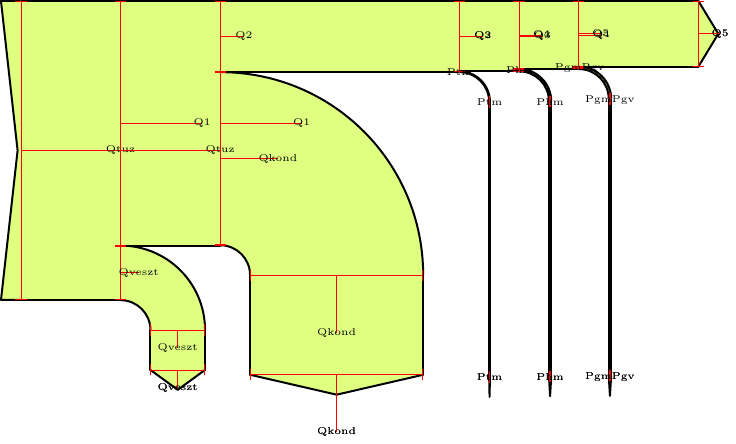
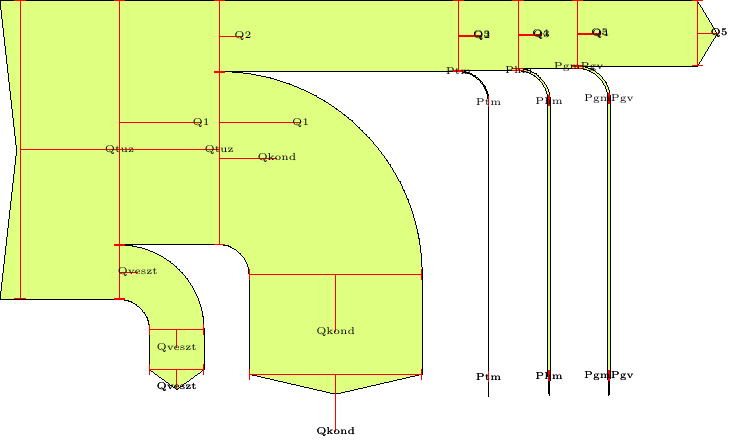
Before and after one commit to benito89/sankey, a LaTeX figure (sankey.tex): the whole page. Compiled offline with pdfLaTeX.

Commit message:
Thinner border lines

```diff
--- a/sankey.tex
+++ b/sankey.tex
@@ -268,7 +268,7 @@
     },
     sankey draw/.style={
       draw=black,
-      line width=1pt,
+      line width=0pt,
       line cap=round,
       line join=round,
     },
```
